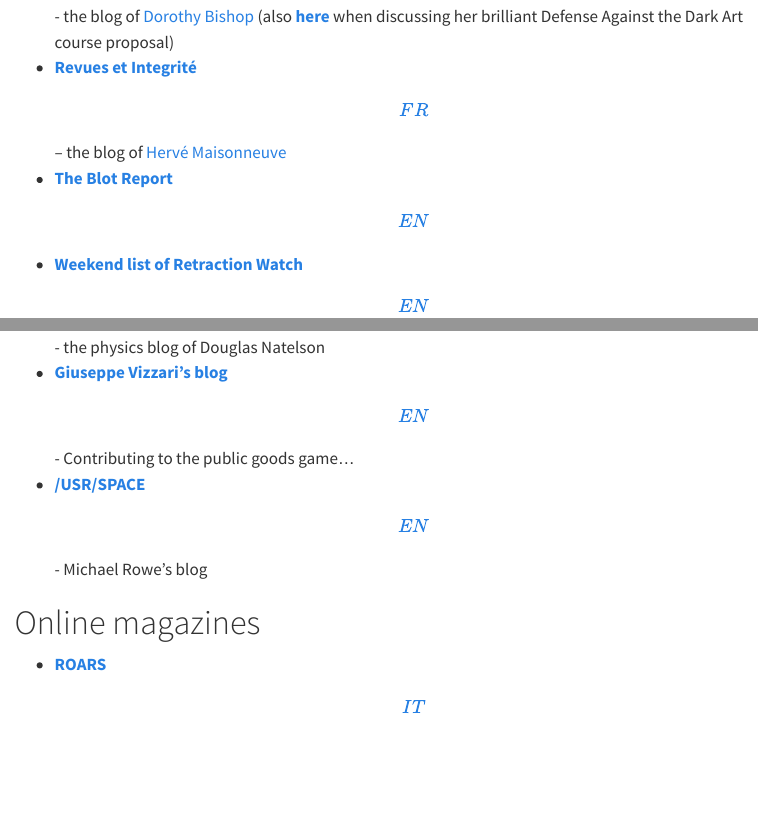
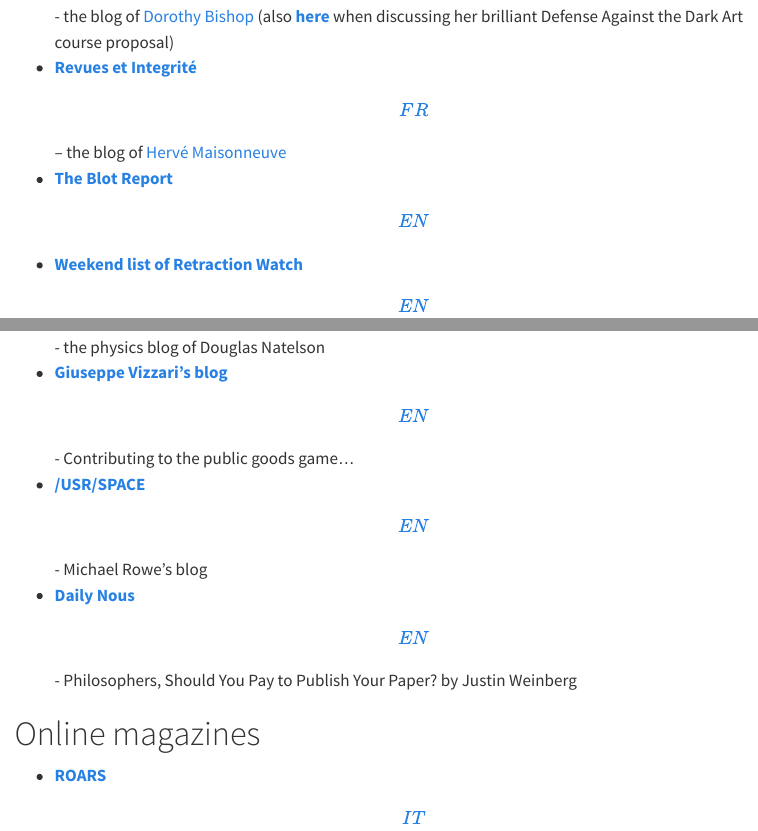
Before and after one commit to the-strain-on-scientific-publishing/website, a Quarto document (in-the-press.qmd): the page in a window 1100 px wide, from 5210 px down, and a second part further down, joined at a grey line. Rendered offline with R 4.5, knitr and Pandoc in place of Quarto, with nearby package versions; menus at the side of the page are left out.

Commit message:
philosophy blog

```diff
--- a/in-the-press.qmd
+++ b/in-the-press.qmd
@@ -88,6 +88,7 @@
 -   [**Nanoscale views \[EN\]**](http://nanoscale.blogspot.com/2023/11/scientific-publishing-where-are-we-going.html) - the physics blog of Douglas Natelson
 -   [**Giuseppe Vizzari's blog \[EN\]**](https://giuseppevizzari.github.io/posts/2023/11/Contributing/) - Contributing to the public goods game...
 -   [**/USR/SPACE \[EN\]**](https://www.mrowe.co.za/blog/2023/11/link-the-strain-on-scientific-publishing/) - Michael Rowe's blog
+-   [**Daily Nous \[EN\]**](https://dailynous.com/2024/02/06/philosophers-should-you-pay-to-publish-your-paper-guest-post/) - Philosophers, Should You Pay to Publish Your Paper? by Justin Weinberg
 
 # Online magazines
 
```
